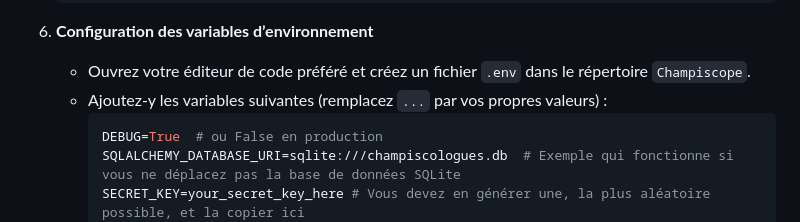
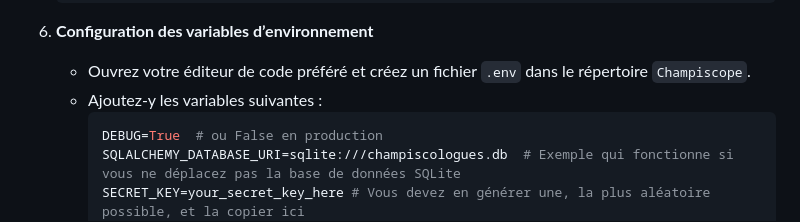
Before and after one commit to AmelieDogan/Champiscope, a Markdown page: README.md, the part around the change. Drawn GitHub-style.

````diff
--- a/README.md
+++ b/README.md
@@ -91,7 +91,7 @@ Les données utilisées proviennent de sources ouvertes et fiables, telles que :
 
 6. **Configuration des variables d’environnement**
    - Ouvrez votre éditeur de code préféré et créez un fichier `.env` dans le répertoire `Champiscope`.
-   - Ajoutez-y les variables suivantes (remplacez `...` par vos propres valeurs) :
+   - Ajoutez-y les variables suivantes :
      ```ini
      DEBUG=True  # ou False en production
      SQLALCHEMY_DATABASE_URI=sqlite:///champiscologues.db  # Exemple qui fonctionne si vous ne déplacez pas la base de données SQLite
````
